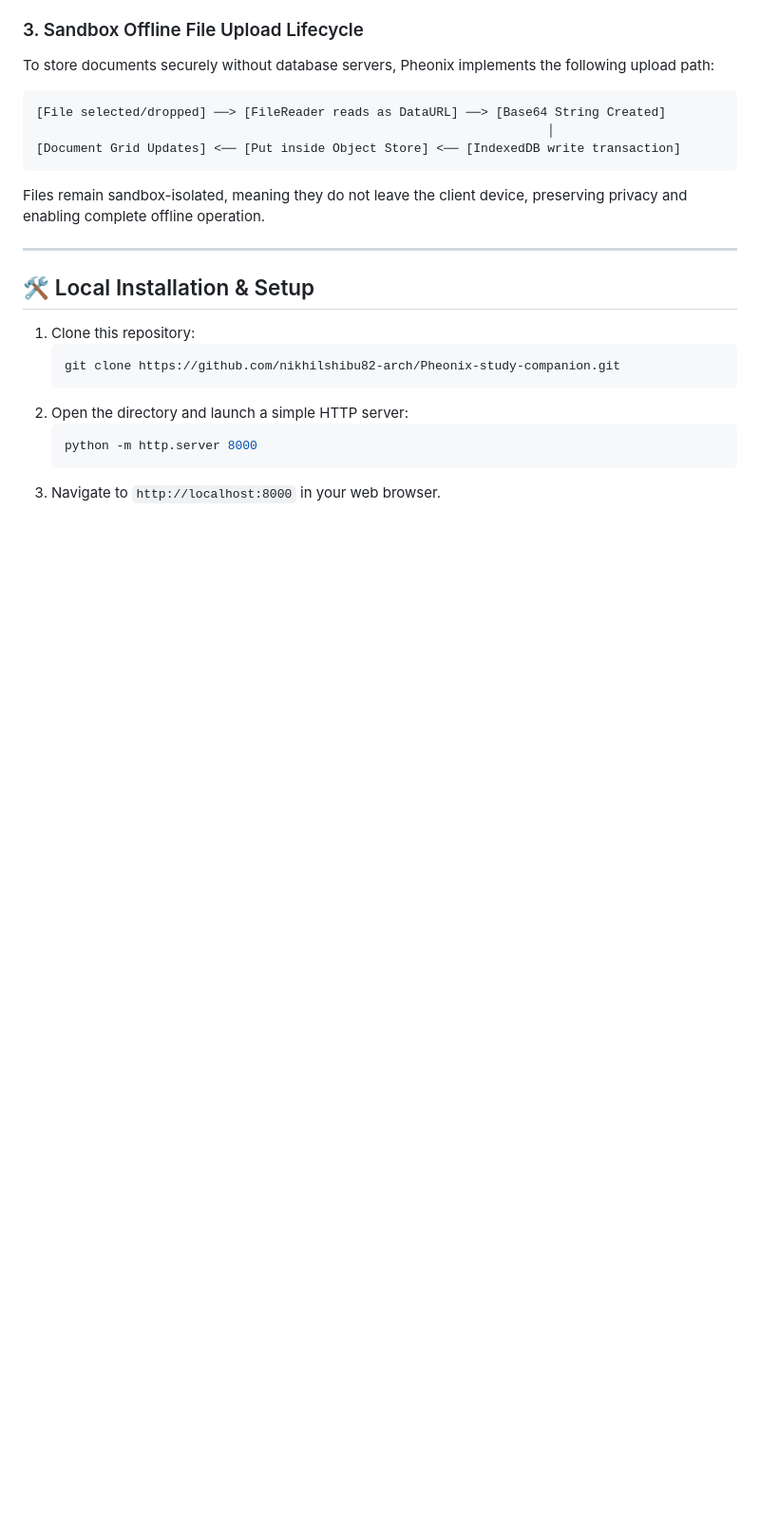
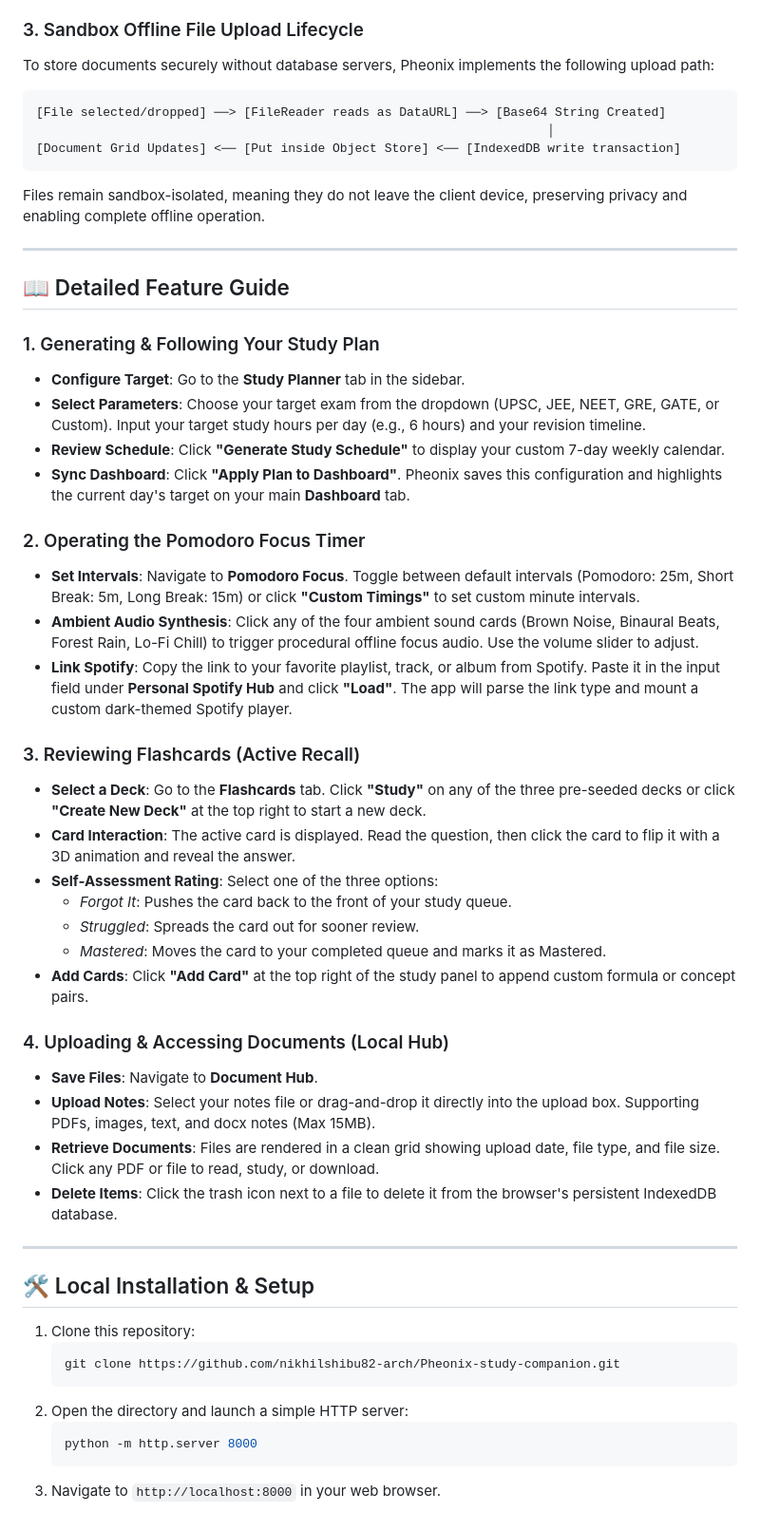
Before and after one commit to nikhilshibu82-arch/Pheonix-study-companion, a Markdown page: README.md, the part around one of its changes. Shown at 95% size. Drawn GitHub-style; blank space fills up the shorter version.

Commit message:
Update README.md with detailed user guide for all features

```diff
--- a/README.md
+++ b/README.md
@@ -80,6 +80,36 @@ Files remain sandbox-isolated, meaning they do not leave the client device, pres
 
 ---
 
+## 📖 Detailed Feature Guide
+
+### 1. Generating & Following Your Study Plan
+* **Configure Target**: Go to the **Study Planner** tab in the sidebar.
+* **Select Parameters**: Choose your target exam from the dropdown (UPSC, JEE, NEET, GRE, GATE, or Custom). Input your target study hours per day (e.g., 6 hours) and your revision timeline.
+* **Review Schedule**: Click **"Generate Study Schedule"** to display your custom 7-day weekly calendar.
+* **Sync Dashboard**: Click **"Apply Plan to Dashboard"**. Pheonix saves this configuration and highlights the current day's target on your main **Dashboard** tab.
+
+### 2. Operating the Pomodoro Focus Timer
+* **Set Intervals**: Navigate to **Pomodoro Focus**. Toggle between default intervals (Pomodoro: 25m, Short Break: 5m, Long Break: 15m) or click **"Custom Timings"** to set custom minute intervals.
+* **Ambient Audio Synthesis**: Click any of the four ambient sound cards (Brown Noise, Binaural Beats, Forest Rain, Lo-Fi Chill) to trigger procedural offline focus audio. Use the volume slider to adjust.
+* **Link Spotify**: Copy the link to your favorite playlist, track, or album from Spotify. Paste it in the input field under **Personal Spotify Hub** and click **"Load"**. The app will parse the link type and mount a custom dark-themed Spotify player.
+
+### 3. Reviewing Flashcards (Active Recall)
+* **Select a Deck**: Go to the **Flashcards** tab. Click **"Study"** on any of the three pre-seeded decks or click **"Create New Deck"** at the top right to start a new deck.
+* **Card Interaction**: The active card is displayed. Read the question, then click the card to flip it with a 3D animation and reveal the answer.
+* **Self-Assessment Rating**: Select one of the three options:
+  * *Forgot It*: Pushes the card back to the front of your study queue.
+  * *Struggled*: Spreads the card out for sooner review.
+  * *Mastered*: Moves the card to your completed queue and marks it as Mastered.
+* **Add Cards**: Click **"Add Card"** at the top right of the study panel to append custom formula or concept pairs.
+
+### 4. Uploading & Accessing Documents (Local Hub)
+* **Save Files**: Navigate to **Document Hub**.
+* **Upload Notes**: Select your notes file or drag-and-drop it directly into the upload box. Supporting PDFs, images, text, and docx notes (Max 15MB).
+* **Retrieve Documents**: Files are rendered in a clean grid showing upload date, file type, and file size. Click any PDF or file to read, study, or download.
+* **Delete Items**: Click the trash icon next to a file to delete it from the browser's persistent IndexedDB database.
+
+---
+
 ## 🛠️ Local Installation & Setup
 
 1. Clone this repository:
```
Also changed, not shown: other parts of README.md (+1 -1 lines).
